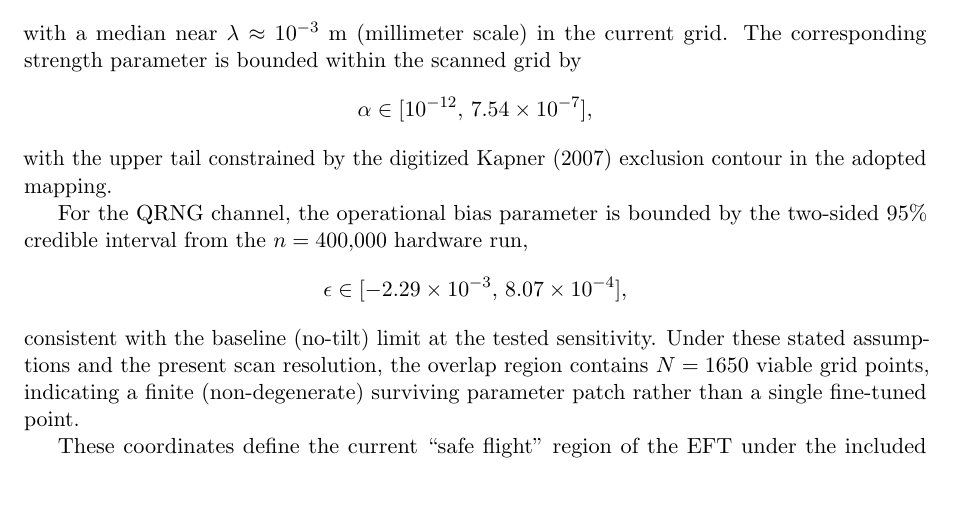
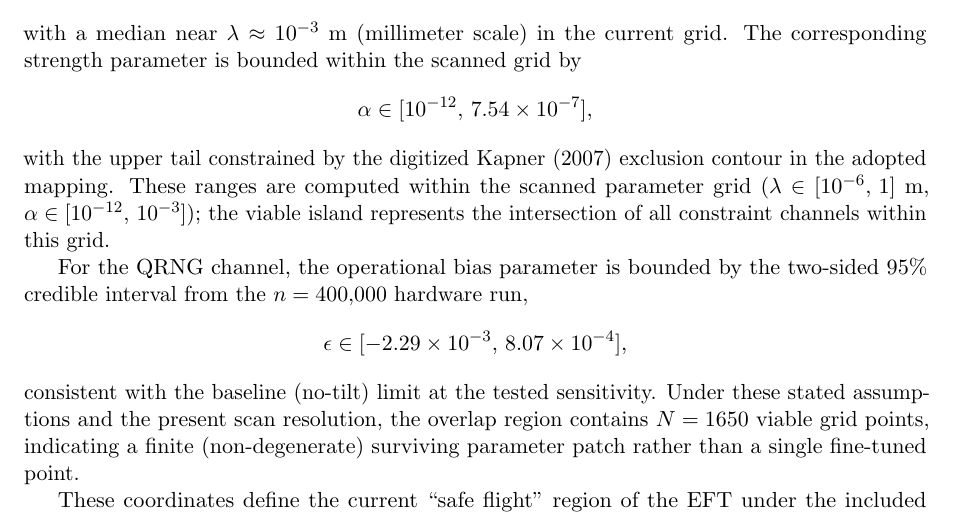
Before and after one commit to Cbaird26/A-Theory-of-Everything---Baird-et-al-2025-.pdf, a LaTeX paper (papers/toe_closed_core/main.tex): part of page 4 of 10, cut so that both start at the same text, the shorter picture padded with empty space. Compiled offline with pdfLaTeX.

Commit message:
Clarify: λ/α ranges are within the scanned grid

```diff
--- a/papers/toe_closed_core/main.tex
+++ b/papers/toe_closed_core/main.tex
@@ -149,7 +149,7 @@ MQGT--SCF embeds mind and value into the same mathematical fabric as SM and GR w
     \[
     \alpha \in [10^{-12},\,7.54\times 10^{-7}],
     \]
-    with the upper tail constrained by the digitized Kapner (2007) exclusion contour in the adopted mapping.
+    with the upper tail constrained by the digitized Kapner (2007) exclusion contour in the adopted mapping. These ranges are computed within the scanned parameter grid ($\lambda \in [10^{-6},\,1]$~m, $\alpha \in [10^{-12},\,10^{-3}]$); the viable island represents the intersection of all constraint channels within this grid.
 
     For the QRNG channel, the operational bias parameter is bounded by the two-sided 95\% credible interval from the $n=400{,}000$ hardware run,
     \[
```
